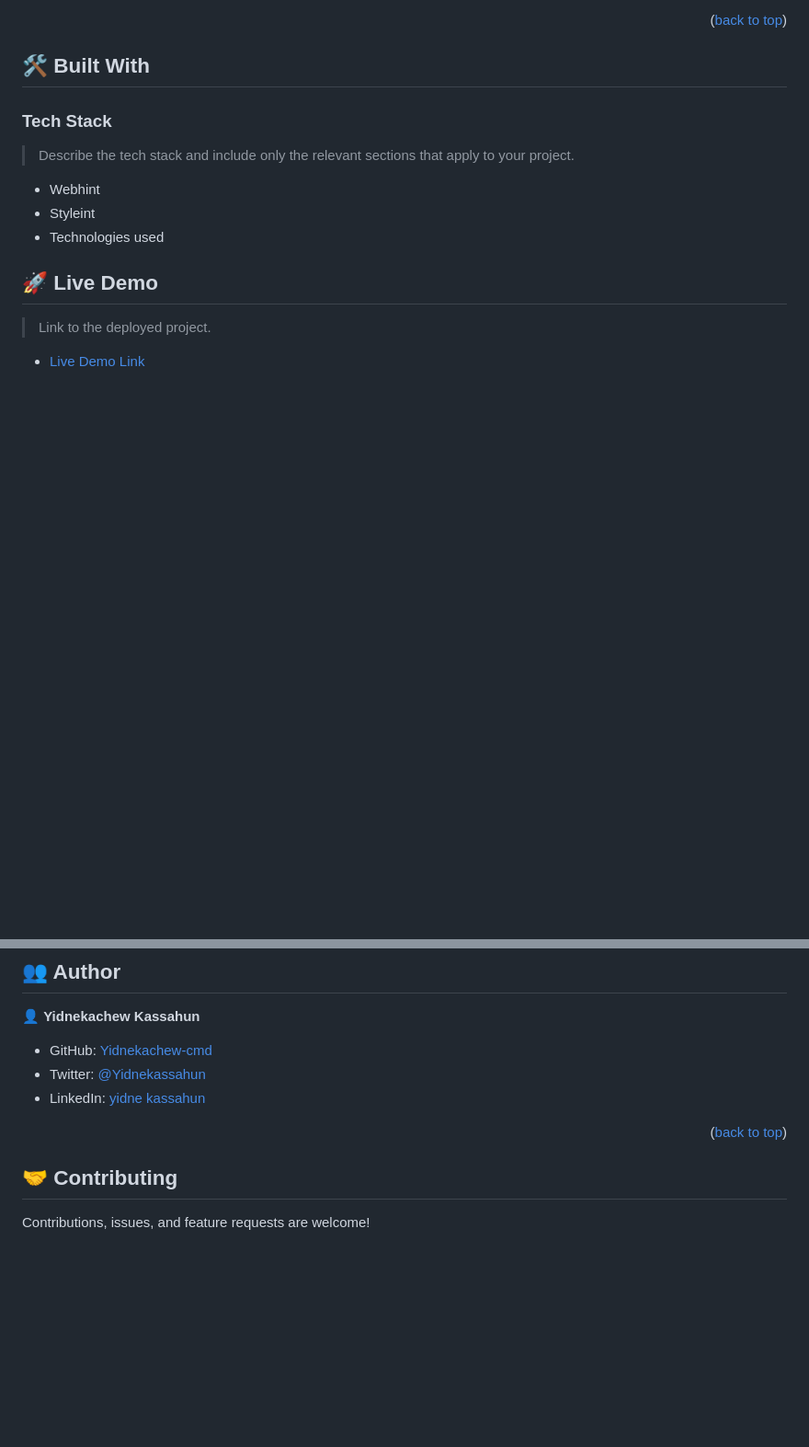
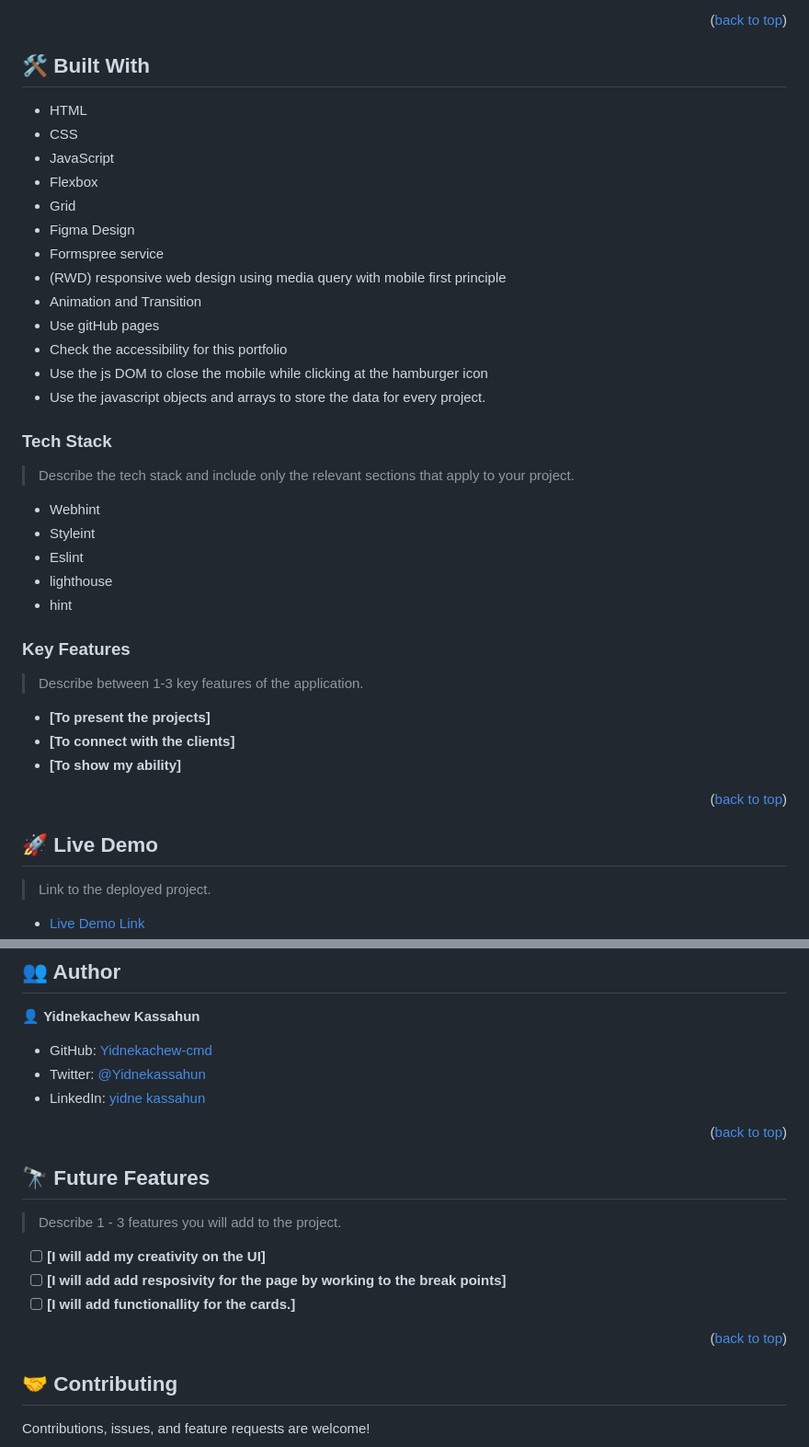
Before and after one commit to Yidnekachew-cmd/Personal-Portfolio, a Markdown page: README.md, 2 parts joined by grey strips. Shown: that part at 92% size. Rendered like a GitHub page; blank space fills up the shorter version.

Commit message:
Add README.md file that has modified by ading futture sections.

```diff
--- a/README.md
+++ b/README.md
@@ -43,13 +43,41 @@
 
 ## 🛠 Built With <a name="built-with"></a>
 
+- HTML
+- CSS
+- JavaScript
+- Flexbox
+- Grid
+- Figma Design
+- Formspree service
+- (RWD) responsive web design using media query with mobile first principle
+- Animation and Transition
+- Use gitHub pages
+- Check the accessibility for this portfolio
+- Use the js DOM to close the mobile while clicking at the hamburger icon
+- Use the javascript objects and arrays to store the data for every project.
+
 ### Tech Stack <a name="tech-stack"></a>
 
 > Describe the tech stack and include only the relevant sections that apply to your project.
 
 - Webhint
 - Styleint
-- Technologies used
+- Eslint
+- lighthouse
+- hint
+
+<!-- Features -->
+
+### Key Features <a name="key-features"></a>
+
+> Describe between 1-3 key features of the application.
+
+- **[To present the projects]**
+- **[To connect with the clients]**
+- **[To show my ability]**
+
+<p align="right">(<a href="#readme-top">back to top</a>)</p>
 
 <!-- LIVE DEMO -->
 
@@ -93,6 +121,18 @@
 
 <p align="right">(<a href="#readme-top">back to top</a>)</p>
 
+<!-- FUTURE FEATURES -->
+
+## 🔭 Future Features <a name="future-features"></a>
+
+> Describe 1 - 3 features you will add to the project.
+
+- [ ] **[I will add my creativity on the UI]**
+- [ ] **[I will add add resposivity for the page by working to the break points]**
+- [ ] **[I will add functionallity for the cards.]**
+
+<p align="right">(<a href="#readme-top">back to top</a>)</p>
+
 <!-- CONTRIBUTING -->
 
 ## 🤝 Contributing <a name="contributing"></a>
```
